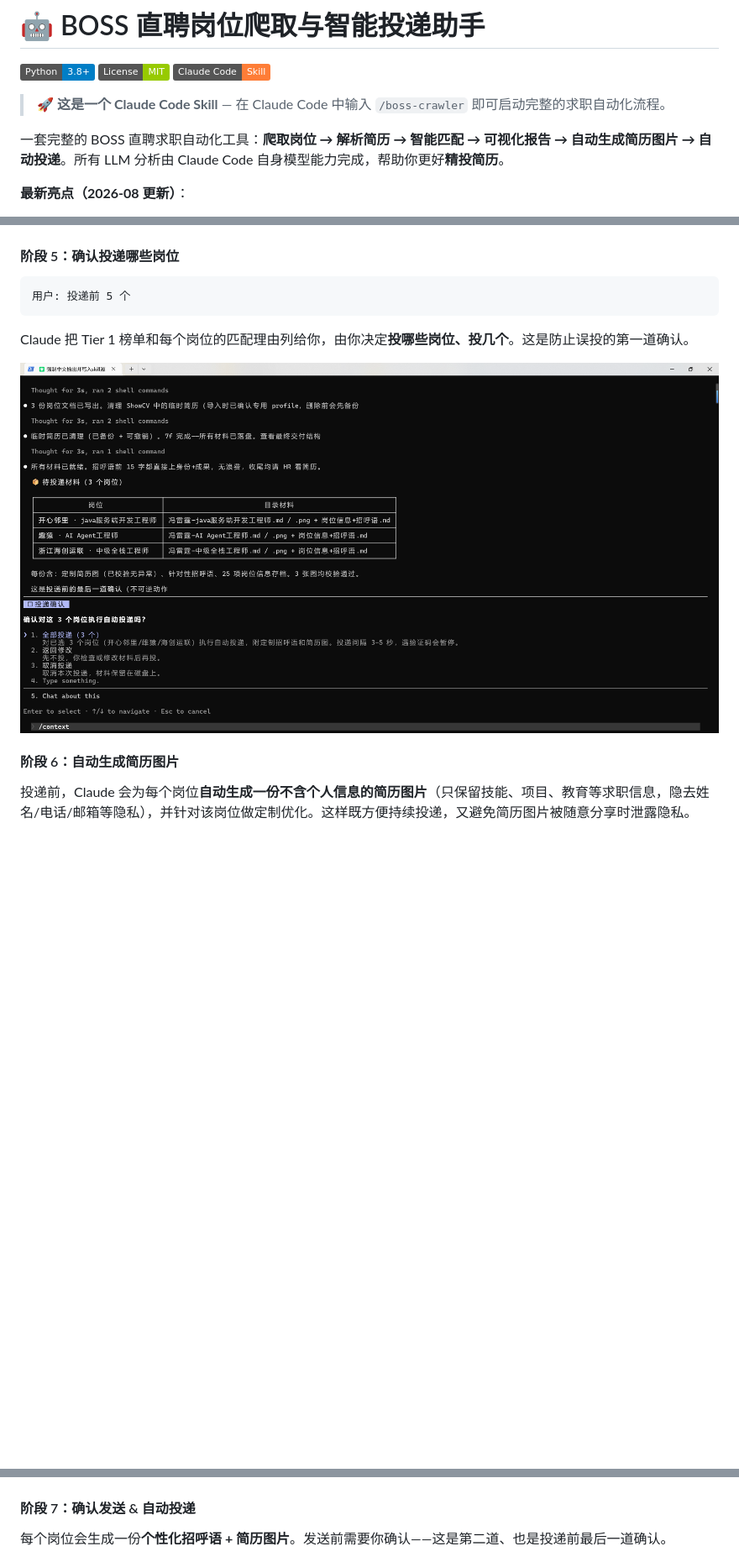
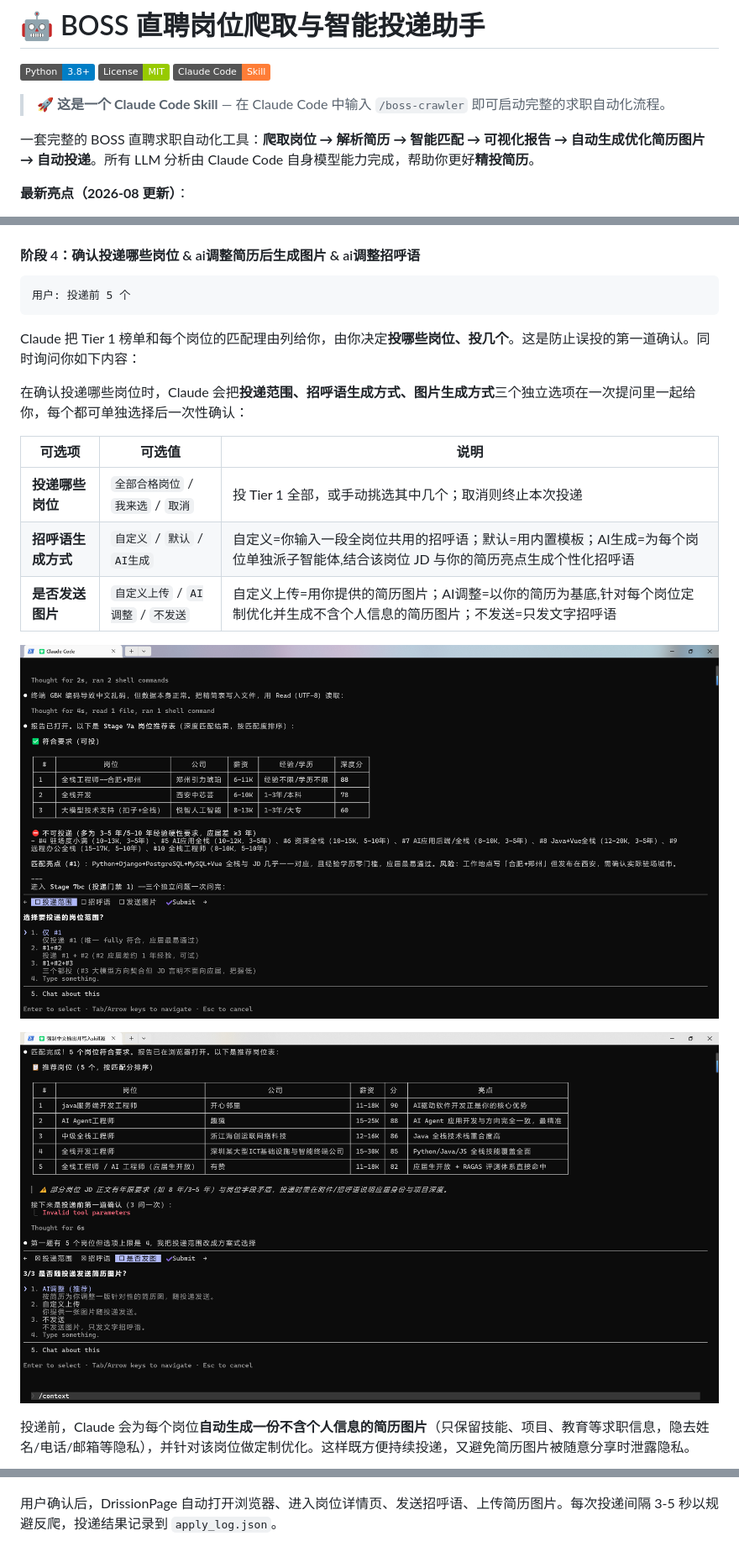
Before and after one commit to zhansan379/boss-crawler-skill, a Markdown page: README.md, 3 parts joined by grey strips. Shown at 84% size. Rendered like a GitHub page; pictures changed too: images/投递范围.png (added); badges without logos; blank space fills up the shorter version.

Commit message:
更新 README 文档并添加截图图片

````diff
--- a/README.md
+++ b/README.md
@@ -6,7 +6,7 @@
 
 > 🚀 **这是一个 Claude Code Skill** — 在 Claude Code 中输入 `/boss-crawler` 即可启动完整的求职自动化流程。
 
-一套完整的 BOSS 直聘求职自动化工具：**爬取岗位 → 解析简历 → 智能匹配 → 可视化报告 → 自动生成简历图片 → 自动投递**。所有 LLM 分析由 Claude Code 自身模型能力完成，帮助你更好**精投简历**。
+一套完整的 BOSS 直聘求职自动化工具：**爬取岗位 → 解析简历 → 智能匹配 → 可视化报告 → 自动生成优化简历图片 → 自动投递**。所有 LLM 分析由 Claude Code 自身模型能力完成，帮助你更好**精投简历**。
 
 **最新亮点（2026-08 更新）**：
 
@@ -151,16 +183,24 @@ Claude: 📊 分析完成！
 ![匹配报告](./images/img3.png)
 
-#### 阶段 5：确认投递哪些岗位
+#### 阶段 4：确认投递哪些岗位 & ai调整简历后生成图片 & ai调整招呼语
 
 ```
 用户: 投递前 5 个
 ```
 
-Claude 把 Tier 1 榜单和每个岗位的匹配理由列给你，由你决定**投哪些岗位、投几个**。这是防止误投的第一道确认。
+Claude 把 Tier 1 榜单和每个岗位的匹配理由列给你，由你决定**投哪些岗位、投几个**。这是防止误投的第一道确认。同时询问你如下内容：
 
-![Step 6: 让用户手动确认投递哪些岗位](./images/manual-confirm-jobs.png)
+在确认投递哪些岗位时，Claude 会把**投递范围、招呼语生成方式、图片生成方式**三个独立选项在一次提问里一起给你，每个都可单独选择后一次性确认：
 
-#### 阶段 6：自动生成简历图片
+| 可选项             | 可选值                             | 说明                                                         |
+| ------------------ | ---------------------------------- | ------------------------------------------------------------ |
+| **投递哪些岗位**   | `全部合格岗位` / `我来选` / `取消` | 投 Tier 1 全部，或手动挑选其中几个；取消则终止本次投递       |
+| **招呼语生成方式** | `自定义` / `默认` / `AI生成`       | 自定义=你输入一段全岗位共用的招呼语；默认=用内置模板；AI生成=为每个岗位单独派子智能体,结合该岗位 JD 与你的简历亮点生成个性化招呼语 |
+| **是否发送图片**   | `自定义上传` / `AI调整` / `不发送` | 自定义上传=用你提供的简历图片；AI调整=以你的简历为基底,针对每个岗位定制优化并生成不含个人信息的简历图片；不发送=只发文字招呼语 |
+
+![Step 6: 让用户手动确认投递哪些岗位](./images/投递范围.png)
+
+![Step 6: 让用户手动确认投递哪些岗位](./images/manual-confirm-send-image.png)
 
 投递前，Claude 会为每个岗位**自动生成一份不含个人信息的简历图片**（只保留技能、项目、教育等求职信息，隐去姓名/电话/邮箱等隐私），并针对该岗位做定制优化。这样既方便持续投递，又避免简历图片被随意分享时泄露隐私。
 
@@ -170,8 +222,6 @@ Claude 把 Tier 1 榜单和每个岗位的匹配理由列给你，由你决定**
 
 ![Step 8: 自动调整简历图片](./images/auto-adjust-resume-image.png)
 
-#### 阶段 7：确认发送 & 自动投递
-
-每个岗位会生成一份**个性化招呼语 + 简历图片**。发送前需要你确认——这是第二道、也是投递前最后一道确认。
+用户确认后，DrissionPage 自动打开浏览器、进入岗位详情页、发送招呼语、上传简历图片。每次投递间隔 3-5 秒以规避反爬，投递结果记录到 `apply_log.json`。
 
 ![Step 9: 自动发送简历图片 + 招呼语](./images/auto-send-image-greeting.png)
````
Also changed, not shown: other parts of README.md (+113 -86 lines), images/01.png (added), images/03所选城市无岗位.png (added).
